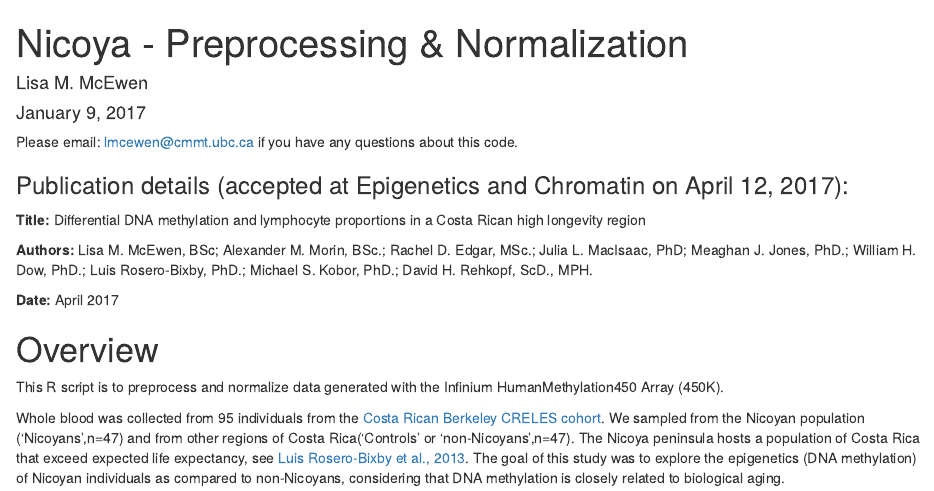
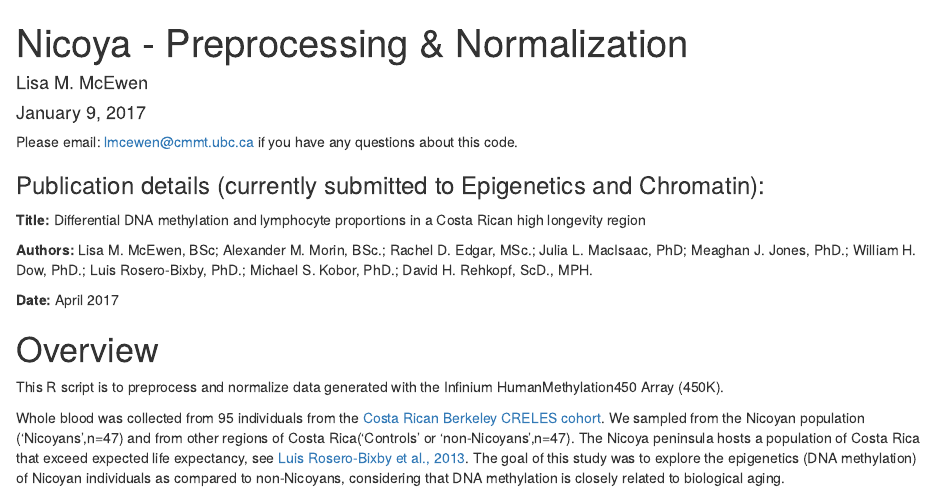
Before and after one commit to lmcewen/CRELES, an R Markdown document (PreprocessingNormalization.Rmd): the page in a window 1100 px wide, from its top. Rendered offline with R 4.5, knitr and Pandoc, with nearby package versions.

Commit message:
Update PreprocessingNormalization.Rmd

```diff
--- a/PreprocessingNormalization.Rmd
+++ b/PreprocessingNormalization.Rmd
@@ -7,7 +7,7 @@ output: html_document
 
 Please email: lmcewen@cmmt.ubc.ca if you have any questions about this code.
 
-### Publication details (accepted at Epigenetics and Chromatin on April 12, 2017):
+### Publication details (currently submitted to Epigenetics and Chromatin):
 __Title:__ Differential DNA methylation and lymphocyte proportions in a Costa Rican high longevity region
 
 __Authors:__ Lisa M. McEwen, BSc; Alexander M. Morin, BSc.; Rachel D. Edgar, MSc.; Julia L. MacIsaac, PhD; Meaghan J. Jones, PhD.; William H. Dow, PhD.; Luis Rosero-Bixby, PhD.; Michael S. Kobor, PhD.; David H. Rehkopf, ScD., MPH.
```
